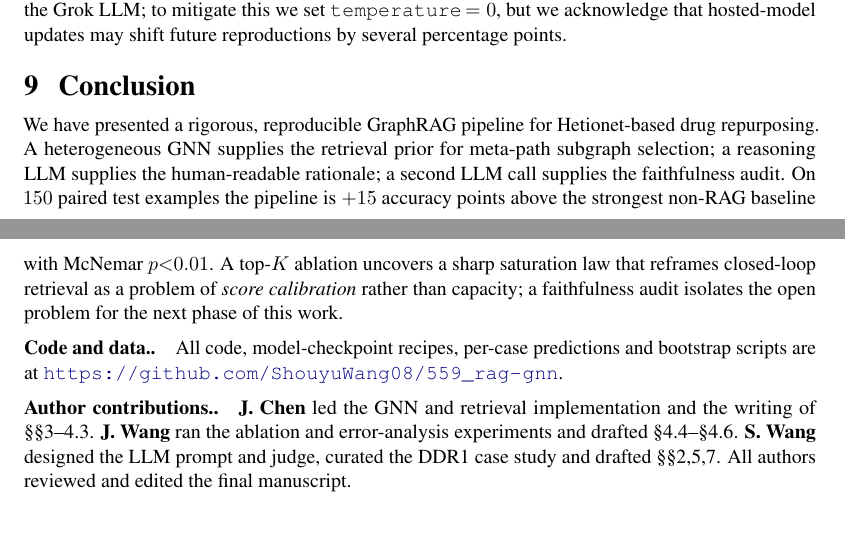
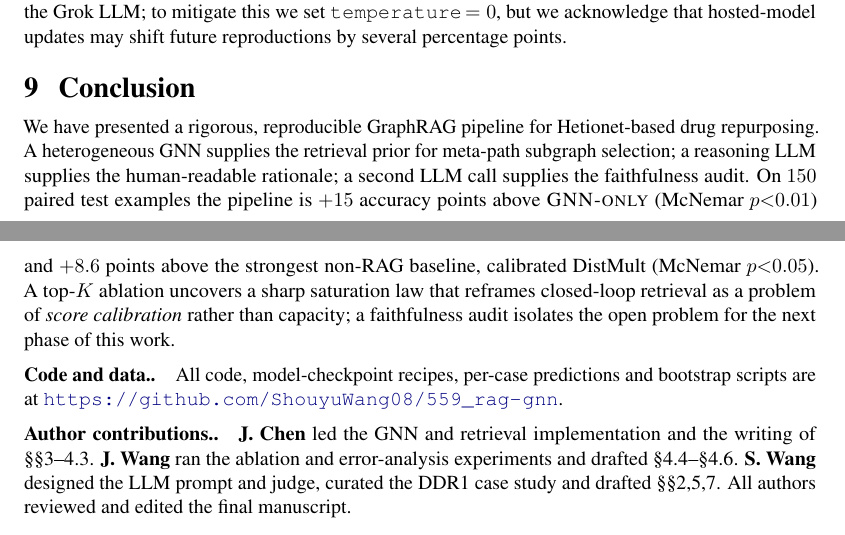
Before and after one commit to ShouyuWang08/559_rag-gnn, a LaTeX paper (report/main.tex): two parts of pages 9 and 10 of 11, joined at a grey line, cut so that both start at the same text. Compiled offline with pdfLaTeX.

Commit message:
Fix conclusion arithmetic, clean up README
- report/main.tex: conclusion incorrectly said "+15 points above strongest
  non-RAG baseline with p<0.01"; KGE calibrated (0.787) is the strongest
  non-RAG, gap is only 8.6 points with p<0.05. Fix to explicitly name both
  comparisons: +15 vs GNN-only (p<0.01) and +8.6 vs DistMult (p<0.05)
- README.md: fix "8 meta-paths" to "4" in both directory listing and design
  choices table; remove leftover Windows cd path from Quick Start

```diff
--- a/report/main.tex
+++ b/report/main.tex
@@ -369,7 +369,7 @@ All experiments use fixed random seeds (GNN split seed $42$; training seed $42$;
 % ====================================================================
 \section{Conclusion}
 \label{sec:conclusion}
-We have presented a rigorous, reproducible GraphRAG pipeline for Hetionet-based drug repurposing. A heterogeneous GNN supplies the retrieval prior for meta-path subgraph selection; a reasoning LLM supplies the human-readable rationale; a second LLM call supplies the faithfulness audit. On $150$ paired test examples the pipeline is $+15$ accuracy points above the strongest non-RAG baseline with McNemar $p{<}0.01$. A top-$K$ ablation uncovers a sharp saturation law that reframes closed-loop retrieval as a problem of \emph{score calibration} rather than capacity; a faithfulness audit isolates the open problem for the next phase of this work.
+We have presented a rigorous, reproducible GraphRAG pipeline for Hetionet-based drug repurposing. A heterogeneous GNN supplies the retrieval prior for meta-path subgraph selection; a reasoning LLM supplies the human-readable rationale; a second LLM call supplies the faithfulness audit. On $150$ paired test examples the pipeline is $+15$ accuracy points above \gnno (McNemar $p{<}0.01$) and $+8.6$ points above the strongest non-RAG baseline, calibrated DistMult (McNemar $p{<}0.05$). A top-$K$ ablation uncovers a sharp saturation law that reframes closed-loop retrieval as a problem of \emph{score calibration} rather than capacity; a faithfulness audit isolates the open problem for the next phase of this work.
 
 \paragraph{Code and data.}
 All code, model-checkpoint recipes, per-case predictions and bootstrap scripts are at \url{https://github.com/ShouyuWang08/559_rag-gnn}.
```
Also changed, not shown: README.md.
